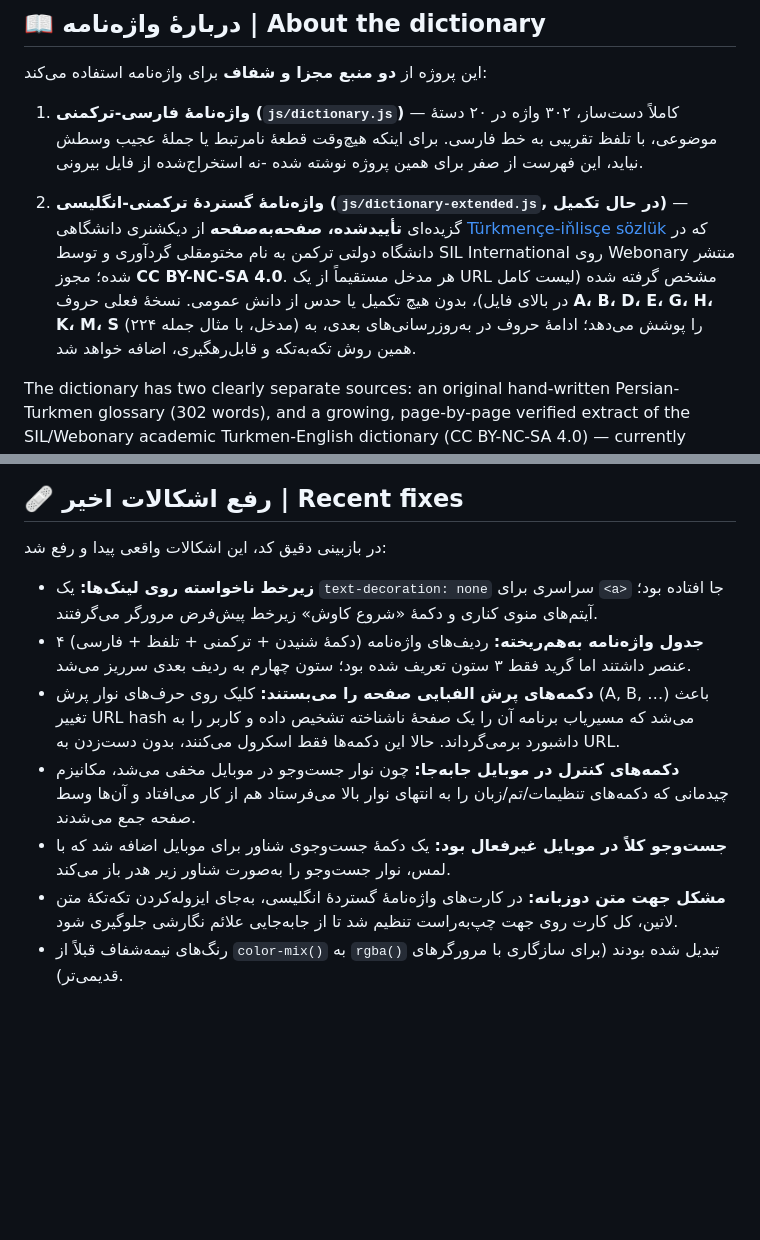
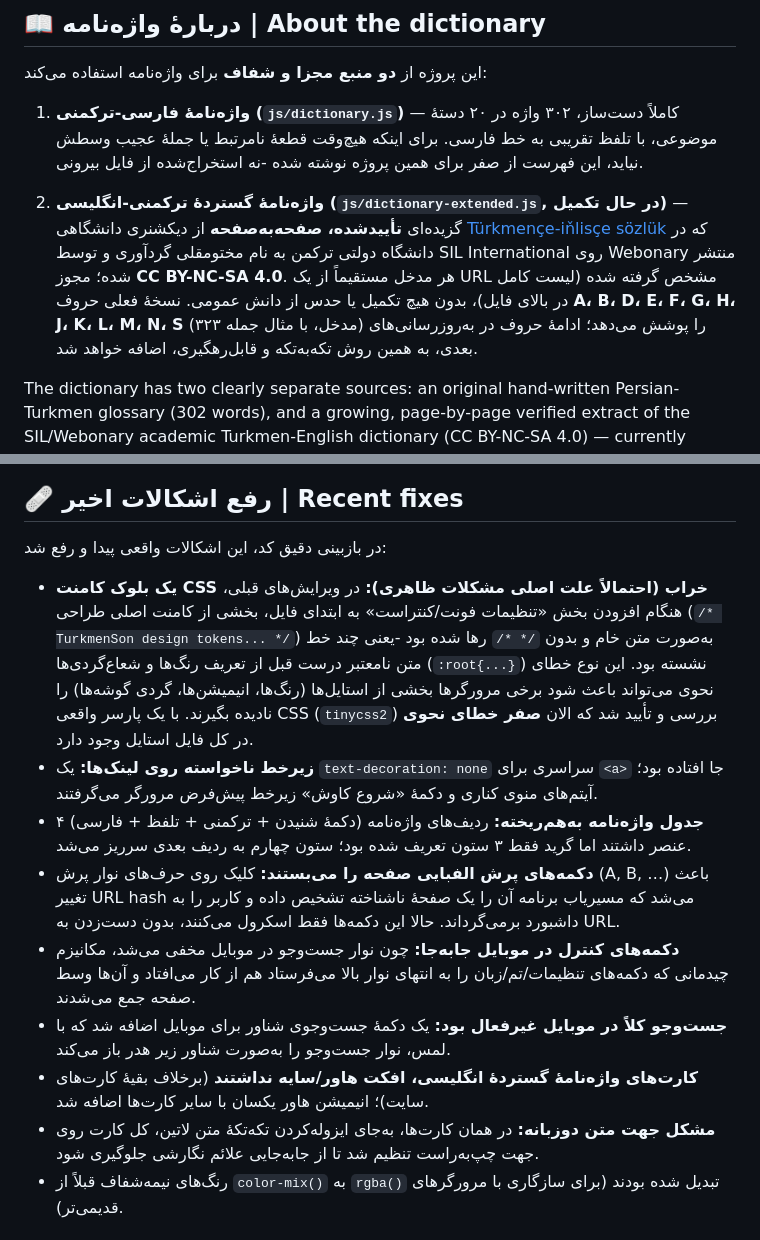
Before and after one commit to GeekNeuron/TurkmenSon, a Markdown page: README.md, 2 parts joined by grey strips. Drawn GitHub-style; blank space fills up the shorter version.

```diff
--- a/README.md
+++ b/README.md
@@ -47,7 +47,7 @@ The palette is drawn from real Turkmen material culture — madder-root carpet r
 
 1. **واژه‌نامهٔ فارسی-ترکمنی (`js/dictionary.js`)** — کاملاً دست‌ساز، ۳۰۲ واژه در ۲۰ دستهٔ موضوعی، با تلفظ تقریبی به خط فارسی. برای اینکه هیچ‌وقت قطعهٔ نامرتبط یا جملهٔ عجیب وسطش نیاید، این فهرست از صفر برای همین پروژه نوشته شده -نه استخراج‌شده از فایل بیرونی.
 
-2. **واژه‌نامهٔ گستردهٔ ترکمنی-انگلیسی (`js/dictionary-extended.js`, در حال تکمیل)** — گزیده‌ای **تأییدشده، صفحه‌به‌صفحه** از دیکشنری دانشگاهی [Türkmençe-iňlisçe sözlük](https://www.webonary.org/turkmen/) که در دانشگاه دولتی ترکمن به نام مختومقلی گردآوری و توسط SIL International روی Webonary منتشر شده؛ مجوز **CC BY-NC-SA 4.0**. هر مدخل مستقیماً از یک URL مشخص گرفته شده (لیست کامل در بالای فایل)، بدون هیچ تکمیل یا حدس از دانش عمومی. نسخهٔ فعلی حروف **A، B، D، E، G، H، K، M، S** (۲۲۴ مدخل، با مثال جمله) را پوشش می‌دهد؛ ادامهٔ حروف در به‌روزرسانی‌های بعدی، به همین روش تکه‌به‌تکه و قابل‌رهگیری، اضافه خواهد شد.
+2. **واژه‌نامهٔ گستردهٔ ترکمنی-انگلیسی (`js/dictionary-extended.js`, در حال تکمیل)** — گزیده‌ای **تأییدشده، صفحه‌به‌صفحه** از دیکشنری دانشگاهی [Türkmençe-iňlisçe sözlük](https://www.webonary.org/turkmen/) که در دانشگاه دولتی ترکمن به نام مختومقلی گردآوری و توسط SIL International روی Webonary منتشر شده؛ مجوز **CC BY-NC-SA 4.0**. هر مدخل مستقیماً از یک URL مشخص گرفته شده (لیست کامل در بالای فایل)، بدون هیچ تکمیل یا حدس از دانش عمومی. نسخهٔ فعلی حروف **A، B، D، E، F، G، H، J، K، L، M، N، S** (۳۲۳ مدخل، با مثال جمله) را پوشش می‌دهد؛ ادامهٔ حروف در به‌روزرسانی‌های بعدی، به همین روش تکه‌به‌تکه و قابل‌رهگیری، اضافه خواهد شد.
 
 The dictionary has two clearly separate sources: an original hand-written Persian-Turkmen glossary (302 words), and a growing, page-by-page verified extract of the SIL/Webonary academic Turkmen-English dictionary (CC BY-NC-SA 4.0) — currently letters A, B, D, G, M with full example sentences, each entry traceable to an exact source URL.
 
@@ -85,12 +85,14 @@ The dictionary has two clearly separate sources: an original hand-written Persia
 
 در بازبینی دقیق کد، این اشکالات واقعی پیدا و رفع شد:
 
+- **یک بلوک کامنت CSS خراب (احتمالاً علت اصلی مشکلات ظاهری):** در ویرایش‌های قبلی، هنگام افزودن بخش «تنظیمات فونت/کنتراست» به ابتدای فایل، بخشی از کامنت اصلی طراحی (`/* TurkmenSon design tokens... */`) به‌صورت متن خام و بدون `/* */` رها شده بود -یعنی چند خط متن نامعتبر درست قبل از تعریف رنگ‌ها و شعاع‌گردی‌ها (`:root{...}`) نشسته بود. این نوع خطای نحوی می‌تواند باعث شود برخی مرورگرها بخشی از استایل‌ها (رنگ‌ها، انیمیشن‌ها، گردی گوشه‌ها) را نادیده بگیرند. با یک پارسر واقعی CSS (`tinycss2`) بررسی و تأیید شد که الان **صفر خطای نحوی** در کل فایل استایل وجود دارد.
 - **زیرخط ناخواسته روی لینک‌ها:** یک `text-decoration: none` سراسری برای `<a>` جا افتاده بود؛ آیتم‌های منوی کناری و دکمهٔ «شروع کاوش» زیرخط پیش‌فرض مرورگر می‌گرفتند.
 - **جدول واژه‌نامه به‌هم‌ریخته:** ردیف‌های واژه‌نامه (دکمهٔ شنیدن + ترکمنی + تلفظ + فارسی) ۴ عنصر داشتند اما گرید فقط ۳ ستون تعریف شده بود؛ ستون چهارم به ردیف بعدی سرریز می‌شد.
 - **دکمه‌های پرش الفبایی صفحه را می‌بستند:** کلیک روی حرف‌های نوار پرش (A, B, …) باعث تغییر URL hash می‌شد که مسیریاب برنامه آن را یک صفحهٔ ناشناخته تشخیص داده و کاربر را به داشبورد برمی‌گرداند. حالا این دکمه‌ها فقط اسکرول می‌کنند، بدون دست‌زدن به URL.
 - **دکمه‌های کنترل در موبایل جابه‌جا:** چون نوار جست‌وجو در موبایل مخفی می‌شد، مکانیزم چیدمانی که دکمه‌های تنظیمات/تم/زبان را به انتهای نوار بالا می‌فرستاد هم از کار می‌افتاد و آن‌ها وسط صفحه جمع می‌شدند.
 - **جست‌وجو کلاً در موبایل غیرفعال بود:** یک دکمهٔ جست‌وجوی شناور برای موبایل اضافه شد که با لمس، نوار جست‌وجو را به‌صورت شناور زیر هدر باز می‌کند.
-- **مشکل جهت متن دوزبانه:** در کارت‌های واژه‌نامهٔ گستردهٔ انگلیسی، به‌جای ایزوله‌کردن تکه‌تکهٔ متن لاتین، کل کارت روی جهت چپ‌به‌راست تنظیم شد تا از جابه‌جایی علائم نگارشی جلوگیری شود.
+- **کارت‌های واژه‌نامهٔ گستردهٔ انگلیسی، افکت هاور/سایه نداشتند** (برخلاف بقیهٔ کارت‌های سایت)؛ انیمیشن هاور یکسان با سایر کارت‌ها اضافه شد.
+- **مشکل جهت متن دوزبانه:** در همان کارت‌ها، به‌جای ایزوله‌کردن تکه‌تکهٔ متن لاتین، کل کارت روی جهت چپ‌به‌راست تنظیم شد تا از جابه‌جایی علائم نگارشی جلوگیری شود.
 - رنگ‌های نیمه‌شفاف قبلاً از `color-mix()` به `rgba()` تبدیل شده بودند (برای سازگاری با مرورگرهای قدیمی‌تر).
 
 ## 📄 مجوز | License
```
